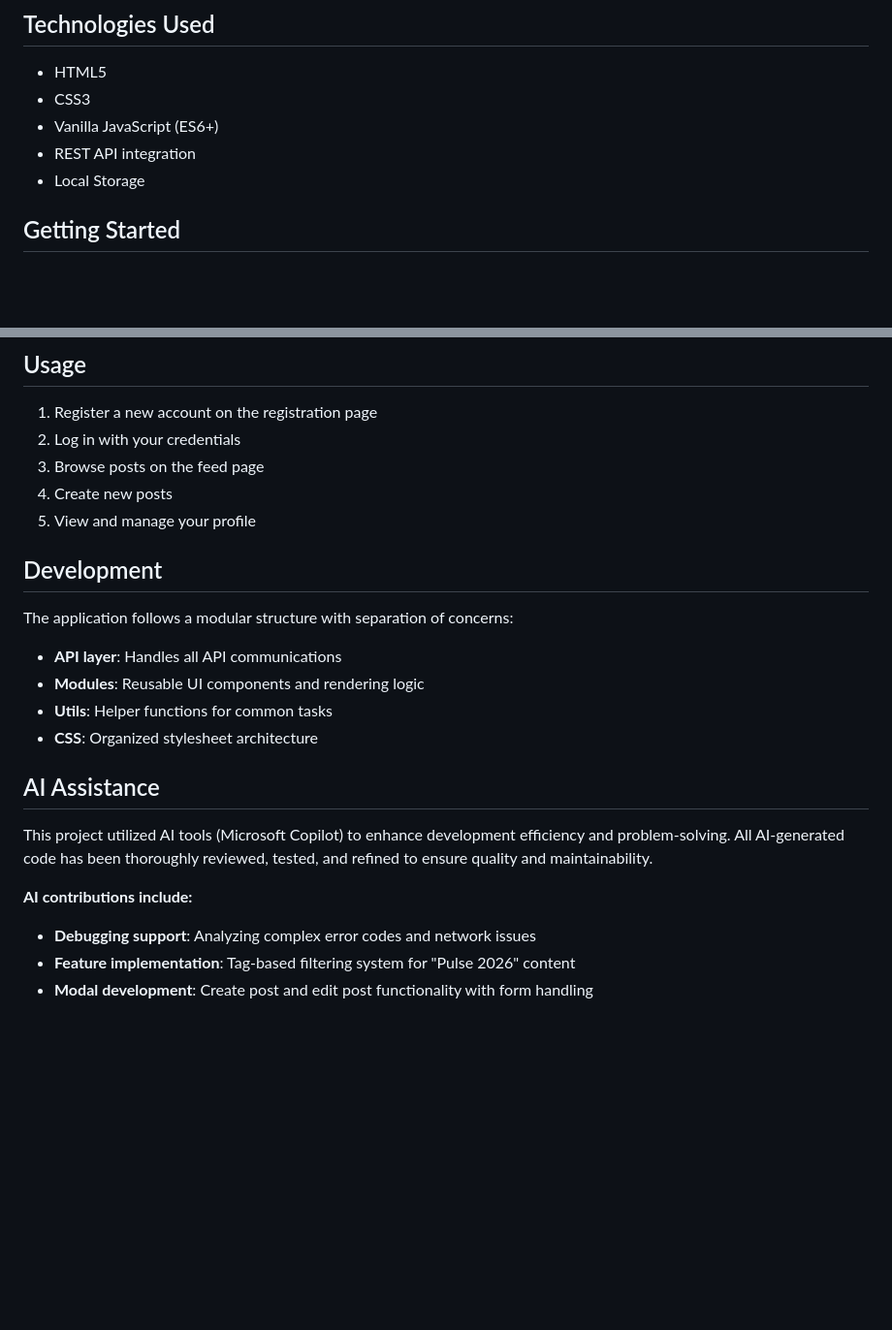
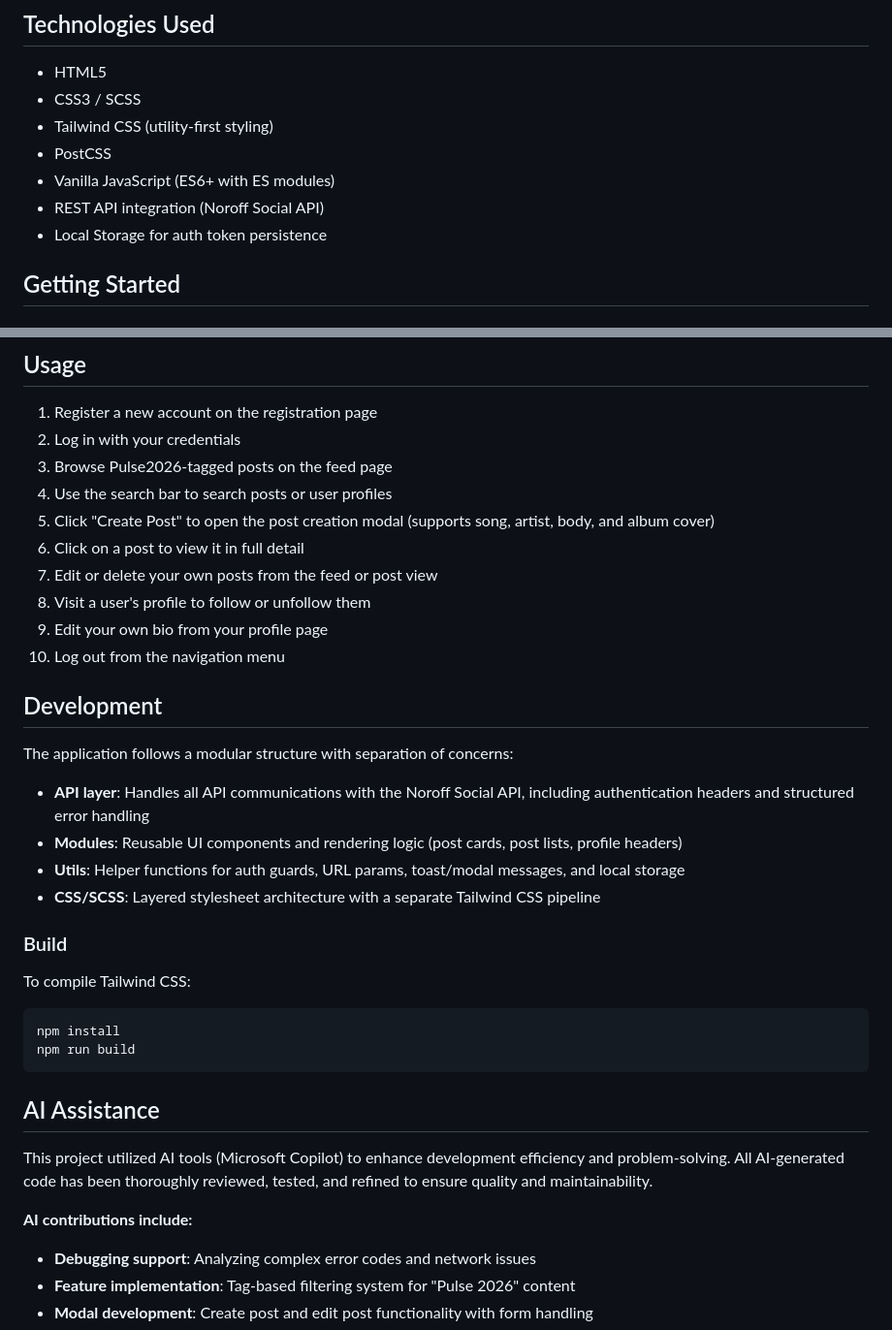
Before and after one commit to malintheier/javascript-2, a Markdown page: README.md, 2 parts joined by grey strips. Shown at 97% size. GitHub-like rendering; blank space fills up the shorter version.

````diff
--- a/README.md
+++ b/README.md
@@ -60,10 +79,12 @@ A social media application built with vanilla JavaScript that allows users to cr
 ## Technologies Used
 
 - HTML5
-- CSS3
-- Vanilla JavaScript (ES6+)
-- REST API integration
-- Local Storage
+- CSS3 / SCSS
+- Tailwind CSS (utility-first styling)
+- PostCSS
+- Vanilla JavaScript (ES6+ with ES modules)
+- REST API integration (Noroff Social API)
+- Local Storage for auth token persistence
 
 ## Getting Started
 
@@ -123,24 +144,39 @@ A social media application built with vanilla JavaScript that allows users to cr
 
 1. Register a new account on the registration page
 2. Log in with your credentials
-3. Browse posts on the feed page
-4. Create new posts
-5. View and manage your profile
+3. Browse Pulse2026-tagged posts on the feed page
+4. Use the search bar to search posts or user profiles
+5. Click "Create Post" to open the post creation modal (supports song, artist, body, and album cover)
+6. Click on a post to view it in full detail
+7. Edit or delete your own posts from the feed or post view
+8. Visit a user's profile to follow or unfollow them
+9. Edit your own bio from your profile page
+10. Log out from the navigation menu
 
 ## Development
 
 The application follows a modular structure with separation of concerns:
 
-- **API layer**: Handles all API communications
-- **Modules**: Reusable UI components and rendering logic
-- **Utils**: Helper functions for common tasks
-- **CSS**: Organized stylesheet architecture
+- **API layer**: Handles all API communications with the Noroff Social API, including authentication headers and structured error handling
+- **Modules**: Reusable UI components and rendering logic (post cards, post lists, profile headers)
+- **Utils**: Helper functions for auth guards, URL params, toast/modal messages, and local storage
+- **CSS/SCSS**: Layered stylesheet architecture with a separate Tailwind CSS pipeline
+
+### Build
+
+To compile Tailwind CSS:
+
+```bash
+npm install
+npm run build
+```
 
 ## AI Assistance
 
 This project utilized AI tools (Microsoft Copilot) to enhance development efficiency and problem-solving. All AI-generated code has been thoroughly reviewed, tested, and refined to ensure quality and maintainability.
 
 **AI contributions include:**
+
 - **Debugging support**: Analyzing complex error codes and network issues
 - **Feature implementation**: Tag-based filtering system for "Pulse 2026" content
 - **Modal development**: Create post and edit post functionality with form handling
````
Also changed, not shown: other parts of README.md (+38 -19 lines).
